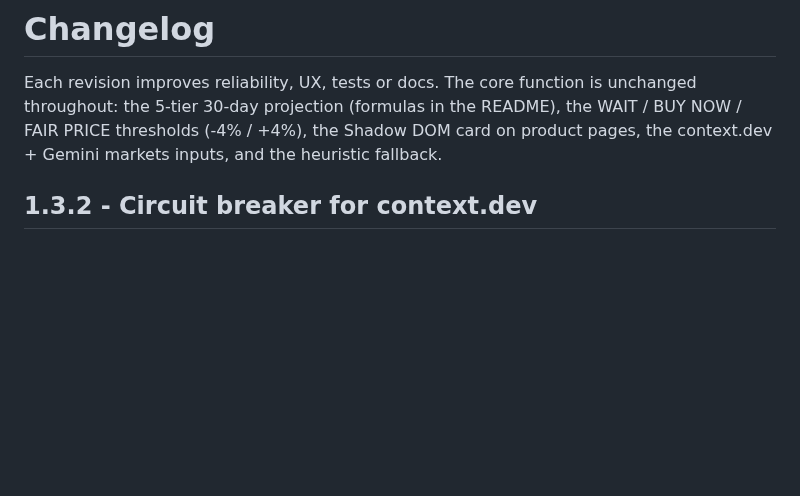
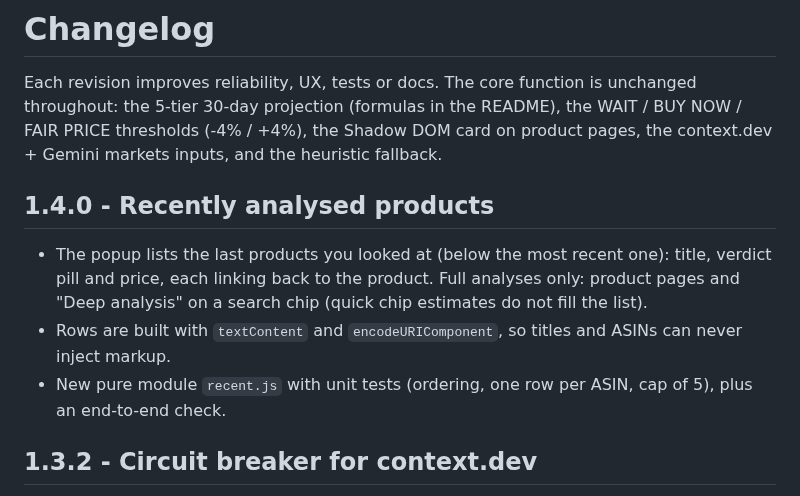
Before and after one commit to JuneKim0712/babab, a Markdown page: CHANGELOG.md, the part around the change. Drawn GitHub-style; blank space fills up the shorter version.

```diff
--- a/CHANGELOG.md
+++ b/CHANGELOG.md
@@ -4,6 +4,13 @@ Each revision improves reliability, UX, tests or docs. The core function is unch
 the 5-tier 30-day projection (formulas in the README), the WAIT / BUY NOW / FAIR PRICE thresholds
 (-4% / +4%), the Shadow DOM card on product pages, the context.dev + Gemini markets inputs, and the
 heuristic fallback.
+
+## 1.4.0 - Recently analysed products
+
+- The popup lists the last products you looked at (below the most recent one): title, verdict pill and price,
+  each linking back to the product. Full analyses only: product pages and "Deep analysis" on a search chip (quick chip estimates do not fill the list).
+- Rows are built with `textContent` and `encodeURIComponent`, so titles and ASINs can never inject markup.
+- New pure module `recent.js` with unit tests (ordering, one row per ASIN, cap of 5), plus an end-to-end check.
 
 ## 1.3.2 - Circuit breaker for context.dev
 
```
Also changed, not shown: README.md (+3 -1 lines), docs/images/05-popup.png, 11 other files.
